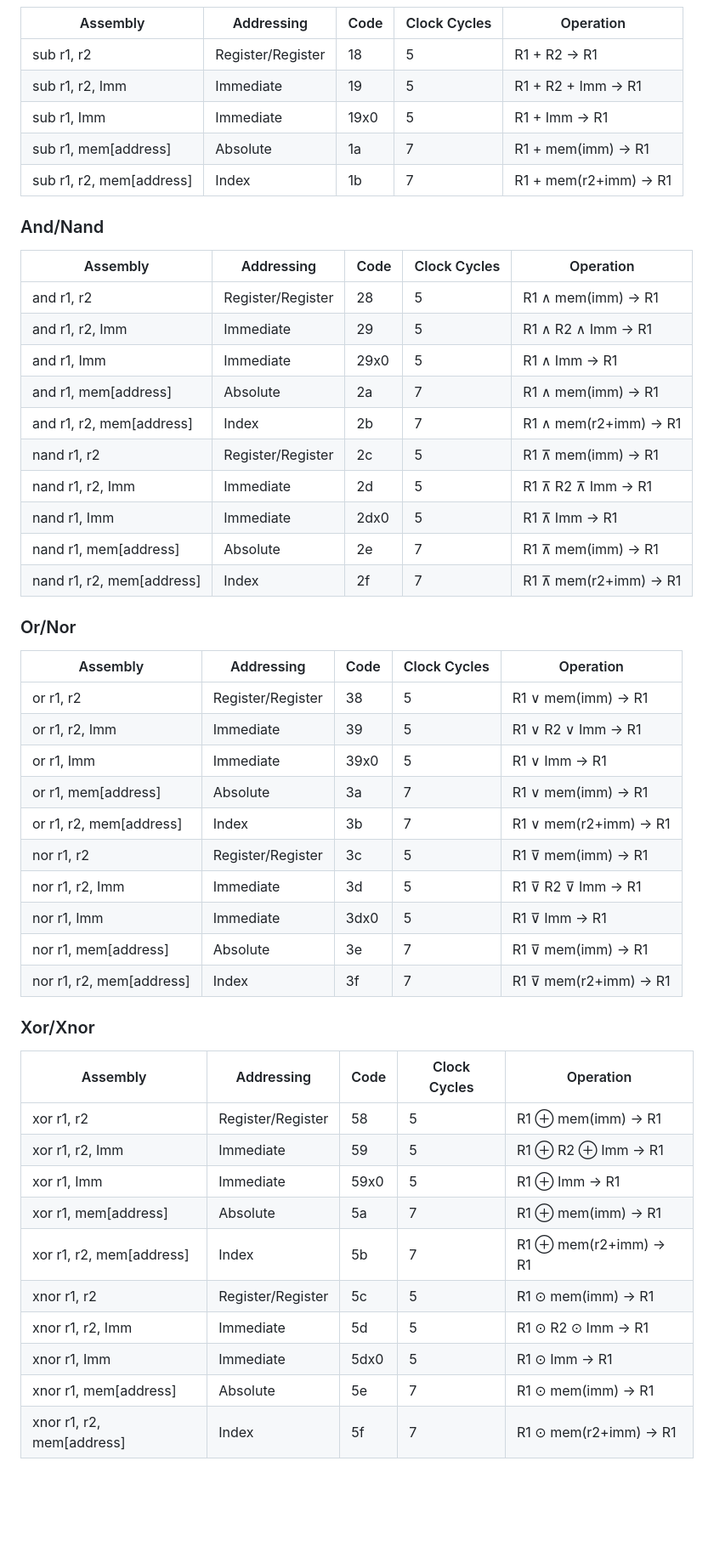
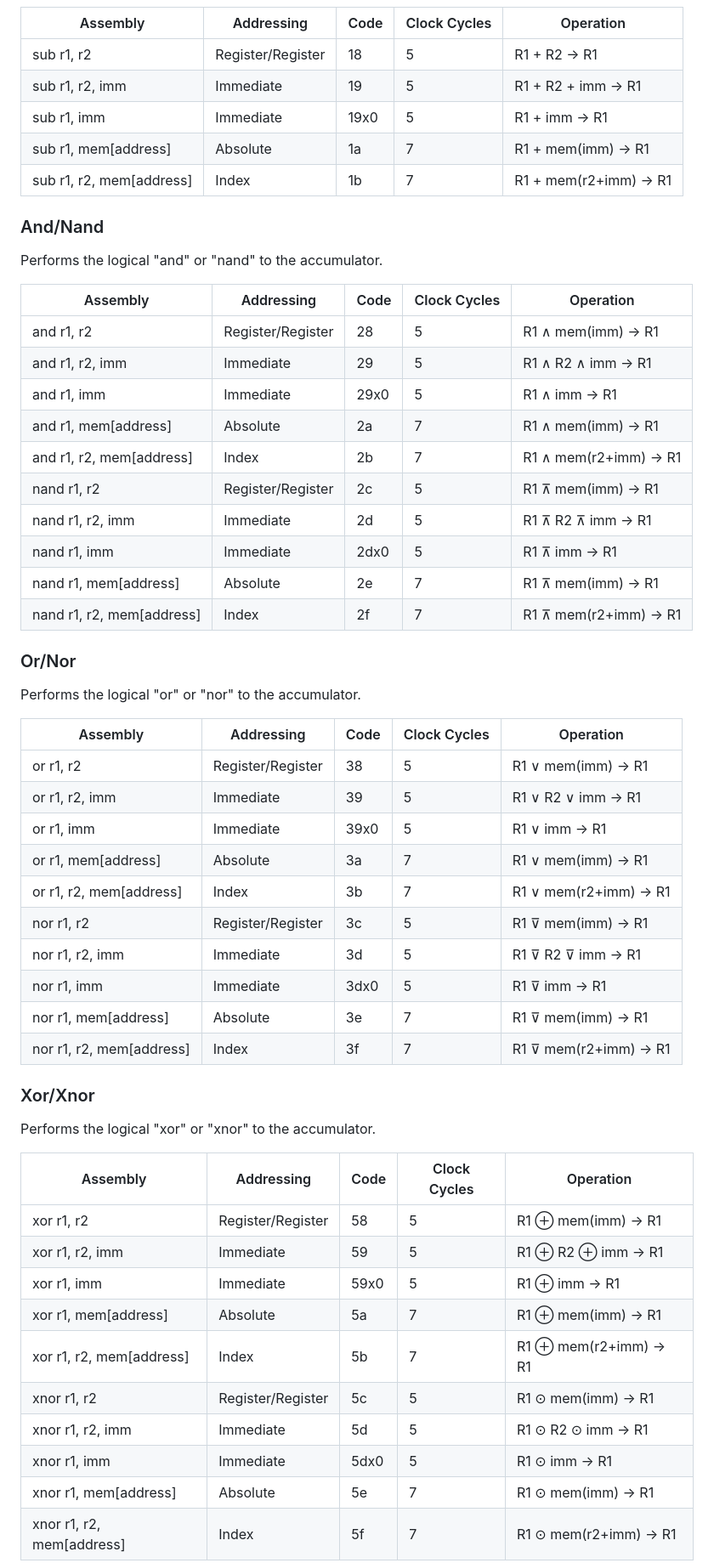
Before and after one commit to cas-mls/cpu2, a Markdown page: Readme.md, the part around one of its changes. Shown at 85% size. Drawn GitHub-style; blank space fills up the shorter version.

```diff
--- a/Readme.md
+++ b/Readme.md
@@ -389,53 +385,59 @@ Stack operations require a stack pointer register for R1.  This is a normal regi
 | Assembly                 | Addressing        | Code | Clock Cycles | Operation             |
 | ------------------------ | ----------------- | ---- | ------------ | --------------------- |
 | sub r1, r2               | Register/Register | 18   | 5            | R1 + R2 → R1          |
-| sub r1, r2, Imm          | Immediate         | 19   | 5            | R1 + R2 + Imm → R1    |
-| sub r1, Imm              | Immediate         | 19x0 | 5            | R1 + Imm → R1         |
+| sub r1, r2, imm          | Immediate         | 19   | 5            | R1 + R2 + imm → R1    |
+| sub r1, imm              | Immediate         | 19x0 | 5            | R1 + imm → R1         |
 | sub r1, mem[address]     | Absolute          | 1a   | 7            | R1 + mem(imm) → R1    |
 | sub r1, r2, mem[address] | Index             | 1b   | 7            | R1 + mem(r2+imm) → R1 |
 
 ### And/Nand
 
+Performs the logical "and" or "nand" to the accumulator.
+
 | Assembly                  | Addressing        | Code | Clock Cycles | Operation             |
 | ------------------------- | ----------------- | ---- | ------------ | --------------------- |
 | and r1, r2                | Register/Register | 28   | 5            | R1 ∧ mem(imm) → R1    |
-| and r1, r2, Imm           | Immediate         | 29   | 5            | R1 ∧ R2 ∧ Imm → R1    |
-| and r1, Imm               | Immediate         | 29x0 | 5            | R1 ∧ Imm → R1         |
+| and r1, r2, imm           | Immediate         | 29   | 5            | R1 ∧ R2 ∧ imm → R1    |
+| and r1, imm               | Immediate         | 29x0 | 5            | R1 ∧ imm → R1         |
 | and r1, mem[address]      | Absolute          | 2a   | 7            | R1 ∧ mem(imm) → R1    |
 | and r1, r2, mem[address]  | Index             | 2b   | 7            | R1 ∧ mem(r2+imm) → R1 |
 | nand r1, r2               | Register/Register | 2c   | 5            | R1 ⊼ mem(imm) → R1    |
-| nand r1, r2, Imm          | Immediate         | 2d   | 5            | R1 ⊼ R2 ⊼ Imm → R1    |
-| nand r1, Imm              | Immediate         | 2dx0 | 5            | R1 ⊼ Imm → R1         |
+| nand r1, r2, imm          | Immediate         | 2d   | 5            | R1 ⊼ R2 ⊼ imm → R1    |
+| nand r1, imm              | Immediate         | 2dx0 | 5            | R1 ⊼ imm → R1         |
 | nand r1, mem[address]     | Absolute          | 2e   | 7            | R1 ⊼ mem(imm) → R1    |
 | nand r1, r2, mem[address] | Index             | 2f   | 7            | R1 ⊼ mem(r2+imm) → R1 |
 
 ### Or/Nor
 
+Performs the logical "or" or "nor" to the accumulator.
+
 | Assembly                 | Addressing        | Code | Clock Cycles | Operation             |
 | ------------------------ | ----------------- | ---- | ------------ | --------------------- |
 | or r1, r2                | Register/Register | 38   | 5            | R1 ∨ mem(imm) → R1    |
-| or r1, r2, Imm           | Immediate         | 39   | 5            | R1 ∨ R2 ∨ Imm → R1    |
-| or r1, Imm               | Immediate         | 39x0 | 5            | R1 ∨ Imm → R1         |
+| or r1, r2, imm           | Immediate         | 39   | 5            | R1 ∨ R2 ∨ imm → R1    |
+| or r1, imm               | Immediate         | 39x0 | 5            | R1 ∨ imm → R1         |
 | or r1, mem[address]      | Absolute          | 3a   | 7            | R1 ∨ mem(imm) → R1    |
 | or r1, r2, mem[address]  | Index             | 3b   | 7            | R1 ∨ mem(r2+imm) → R1 |
 | nor r1, r2               | Register/Register | 3c   | 5            | R1 ⊽ mem(imm) → R1    |
-| nor r1, r2, Imm          | Immediate         | 3d   | 5            | R1 ⊽ R2 ⊽ Imm → R1    |
-| nor r1, Imm              | Immediate         | 3dx0 | 5            | R1 ⊽ Imm → R1         |
+| nor r1, r2, imm          | Immediate         | 3d   | 5            | R1 ⊽ R2 ⊽ imm → R1    |
+| nor r1, imm              | Immediate         | 3dx0 | 5            | R1 ⊽ imm → R1         |
 | nor r1, mem[address]     | Absolute          | 3e   | 7            | R1 ⊽ mem(imm) → R1    |
 | nor r1, r2, mem[address] | Index             | 3f   | 7            | R1 ⊽ mem(r2+imm) → R1 |
 
 ### Xor/Xnor
 
+Performs the logical "xor" or "xnor" to the accumulator.
+
 | Assembly                  | Addressing        | Code | Clock Cycles | Operation              |
 | ------------------------- | ----------------- | ---- | ------------ | ---------------------- |
 | xor r1, r2                | Register/Register | 58   | 5            | R1 ⊕ mem(imm) → R1     |
-| xor r1, r2, Imm           | Immediate         | 59   | 5            | R1 ⊕ R2 ⊕ Imm → R1     |
-| xor r1, Imm               | Immediate         | 59x0 | 5            | R1 ⊕ Imm → R1          |
+| xor r1, r2, imm           | Immediate         | 59   | 5            | R1 ⊕ R2 ⊕ imm → R1     |
+| xor r1, imm               | Immediate         | 59x0 | 5            | R1 ⊕ imm → R1          |
 | xor r1, mem[address]      | Absolute          | 5a   | 7            | R1 ⊕ mem(imm) → R1     |
 | xor r1, r2, mem[address]  | Index             | 5b   | 7            | R1 ⊕ mem(r2+imm) → R1  |
 | xnor r1, r2               | Register/Register | 5c   | 5            | R1 ⊙ mem(imm) → R1     |
-| xnor r1, r2, Imm          | Immediate         | 5d   | 5            | R1 ⊙ R2 ⊙ Imm → R1     |
-| xnor r1, Imm              | Immediate         | 5dx0 | 5            | R1 ⊙ Imm → R1          |
+| xnor r1, r2, imm          | Immediate         | 5d   | 5            | R1 ⊙ R2 ⊙ imm → R1     |
+| xnor r1, imm              | Immediate         | 5dx0 | 5            | R1 ⊙ imm → R1          |
 | xnor r1, mem[address]     | Absolute          | 5e   | 7            | R1 ⊙ mem(imm) → R1     |
 | xnor r1, r2, mem[address] | Index             | 5f   | 7            | R1 ⊙  mem(r2+imm) → R1 |
 
```
Also changed, not shown: other parts of Readme.md (+80 -80 lines).
